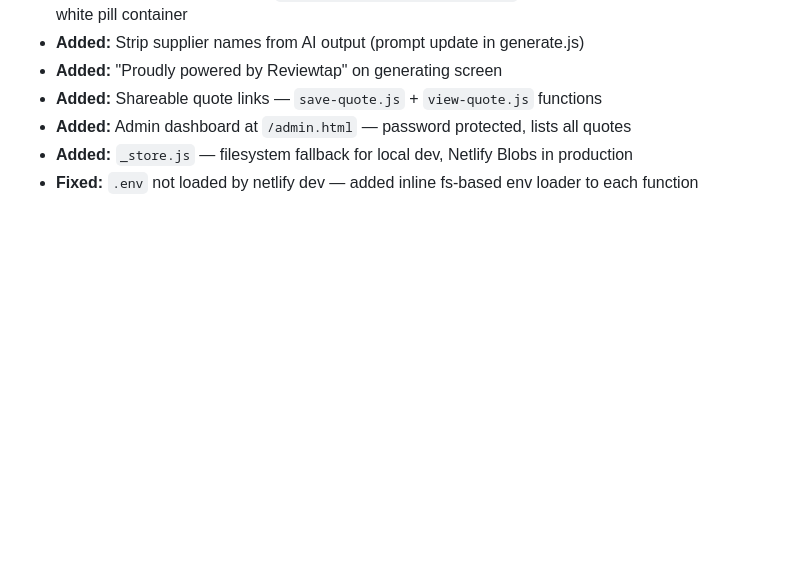
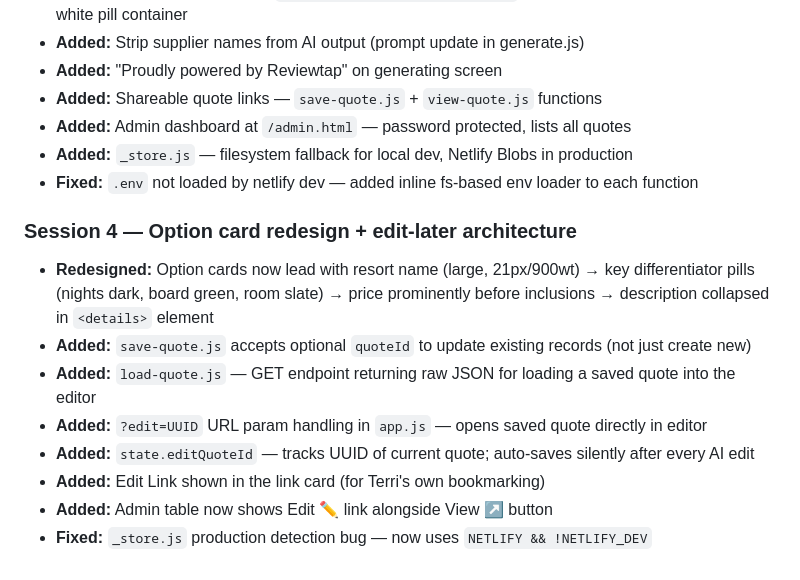
Before and after one commit to jacquesgroen88/quotetool, a Markdown page: CLAUDE.md, the part around one of its changes. Drawn GitHub-style; blank space fills up the shorter version.

```diff
--- a/CLAUDE.md
+++ b/CLAUDE.md
@@ -318,3 +325,13 @@ Supplier PDFs for testing live at:
 - **Added:** Admin dashboard at `/admin.html` — password protected, lists all quotes
 - **Added:** `_store.js` — filesystem fallback for local dev, Netlify Blobs in production
 - **Fixed:** `.env` not loaded by netlify dev — added inline fs-based env loader to each function
+
+### Session 4 — Option card redesign + edit-later architecture
+- **Redesigned:** Option cards now lead with resort name (large, 21px/900wt) → key differentiator pills (nights dark, board green, room slate) → price prominently before inclusions → description collapsed in `<details>` element
+- **Added:** `save-quote.js` accepts optional `quoteId` to update existing records (not just create new)
+- **Added:** `load-quote.js` — GET endpoint returning raw JSON for loading a saved quote into the editor
+- **Added:** `?edit=UUID` URL param handling in `app.js` — opens saved quote directly in editor
+- **Added:** `state.editQuoteId` — tracks UUID of current quote; auto-saves silently after every AI edit
+- **Added:** Edit Link shown in the link card (for Terri's own bookmarking)
+- **Added:** Admin table now shows Edit ✏ link alongside View ↗ button
+- **Fixed:** `_store.js` production detection bug — now uses `NETLIFY && !NETLIFY_DEV`
```
Also changed, not shown: other parts of CLAUDE.md (+14 -7 lines).
